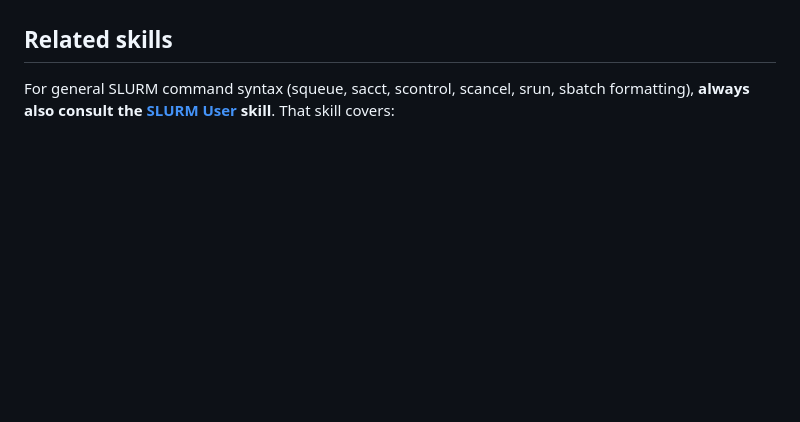
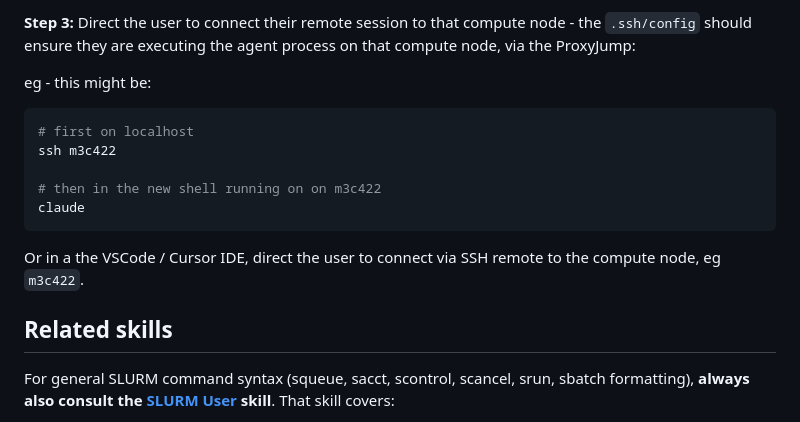
Before and after one commit to pansapiens/agent-skills, a Markdown page: skills/m3-hpc/SKILL.md, the part around one of its changes. Rendered like a GitHub page; blank space fills up the shorter version.

````diff
--- a/skills/m3-hpc/SKILL.md
+++ b/skills/m3-hpc/SKILL.md
@@ -20,3 +73,17 @@ For setting up SSH keys, see the official [M3 SSH Connection](https://docs.erc.m
+**Step 3:** Direct the user to connect their remote session to that compute node - the `.ssh/config` should ensure they are executing the agent process on that compute node, via the ProxyJump:
+
+eg - this might be:
+
+```bash
+# first on localhost
+ssh m3c422
+
+# then in the new shell running on on m3c422
+claude
+```
+
+Or in a the VSCode / Cursor IDE, direct the user to connect via SSH remote to the compute node, eg `m3c422`.
+
 
 ## Related skills
 
````
Also changed, not shown: other parts of skills/m3-hpc/SKILL.md (+53 -0 lines).
